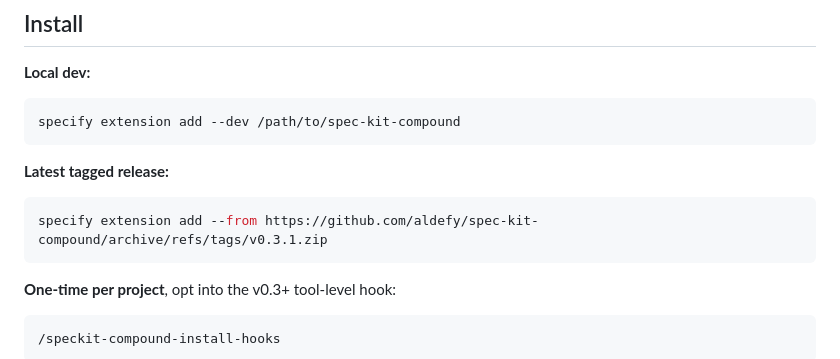
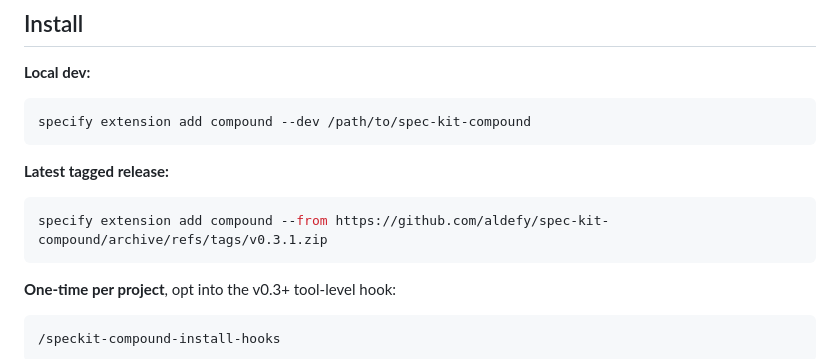
Before and after one commit to aldefy/spec-kit-compound, a Markdown page: README.md, the part around the change. Rendered like a GitHub page.

````diff
--- a/README.md
+++ b/README.md
@@ -139,13 +139,13 @@ Run once per project; never typed by hand during a feature.
 **Local dev:**
 
 ```bash
-specify extension add --dev /path/to/spec-kit-compound
+specify extension add compound --dev /path/to/spec-kit-compound
 ```
 
 **Latest tagged release:**
 
 ```bash
-specify extension add --from https://github.com/aldefy/spec-kit-compound/archive/refs/tags/v0.3.1.zip
+specify extension add compound --from https://github.com/aldefy/spec-kit-compound/archive/refs/tags/v0.3.1.zip
 ```
 
 **One-time per project**, opt into the v0.3+ tool-level hook:
````
